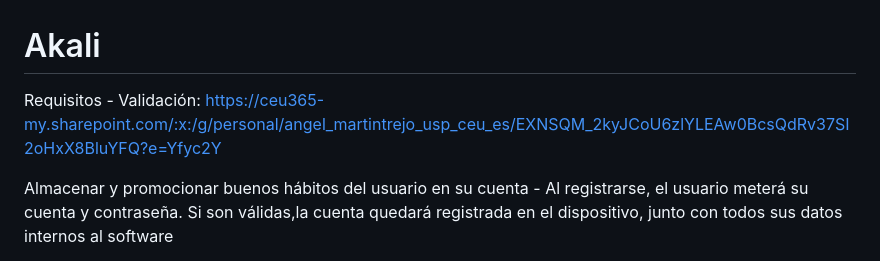
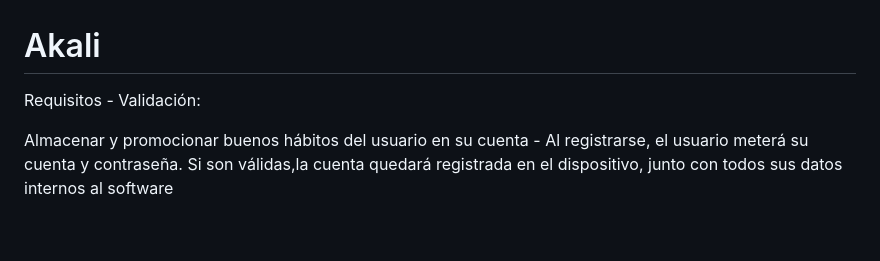
Before and after one commit to PabloCorzo/Akali, a Markdown page: README.md, the part around the change. GitHub-like rendering; blank space fills up the shorter version.

Commit message:
Remove link from README validation section
Removed a link from the validation requirements section.

```diff
--- a/README.md
+++ b/README.md
@@ -1,6 +1,5 @@
 # Akali
 Requisitos - Validación:
-https://ceu365-my.sharepoint.com/:x:/g/personal/angel_martintrejo_usp_ceu_es/EXNSQM_2kyJCoU6zlYLEAw0BcsQdRv37SI2oHxX8BluYFQ?e=Yfyc2Y
 
 Almacenar y promocionar buenos hábitos del usuario en su cuenta - Al registrarse, el usuario meterá su cuenta y contraseña. Si son válidas,la cuenta quedará registrada en el dispositivo, junto con todos sus datos
 internos al software
```
